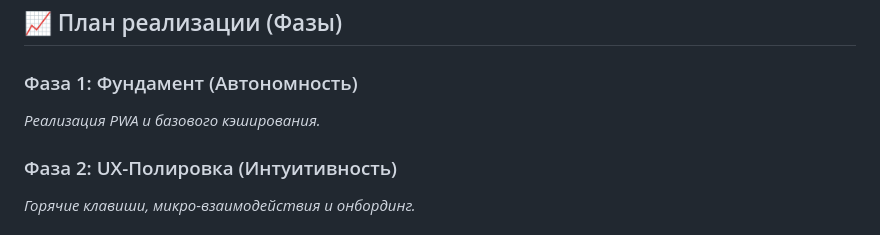
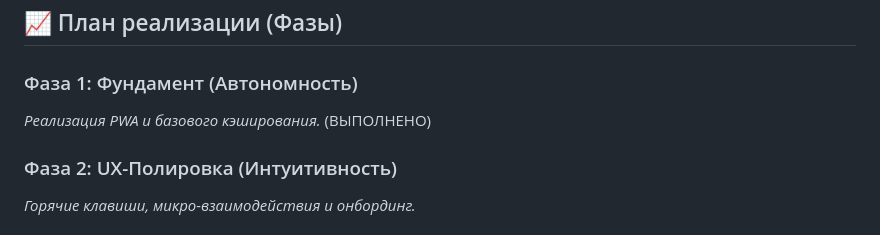
Before and after one commit to vitorpixel-6436/music-stream-app, a Markdown page: ROADMAP_V2.md, the part around one of its changes. Rendered like a GitHub page.

```diff
--- a/ROADMAP_V2.md
+++ b/ROADMAP_V2.md
@@ -44,7 +44,7 @@
 ## 📈 План реализации (Фазы)
 
 ### Фаза 1: Фундамент (Автономность)
-*Реализация PWA и базового кэширования.*
+*Реализация PWA и базового кэширования.* (ВЫПОЛНЕНО)
 
 ### Фаза 2: UX-Полировка (Интуитивность)
 *Горячие клавиши, микро-взаимодействия и онбординг.*
```
Also changed, not shown: other parts of ROADMAP_V2.md (+2 -2 lines).
